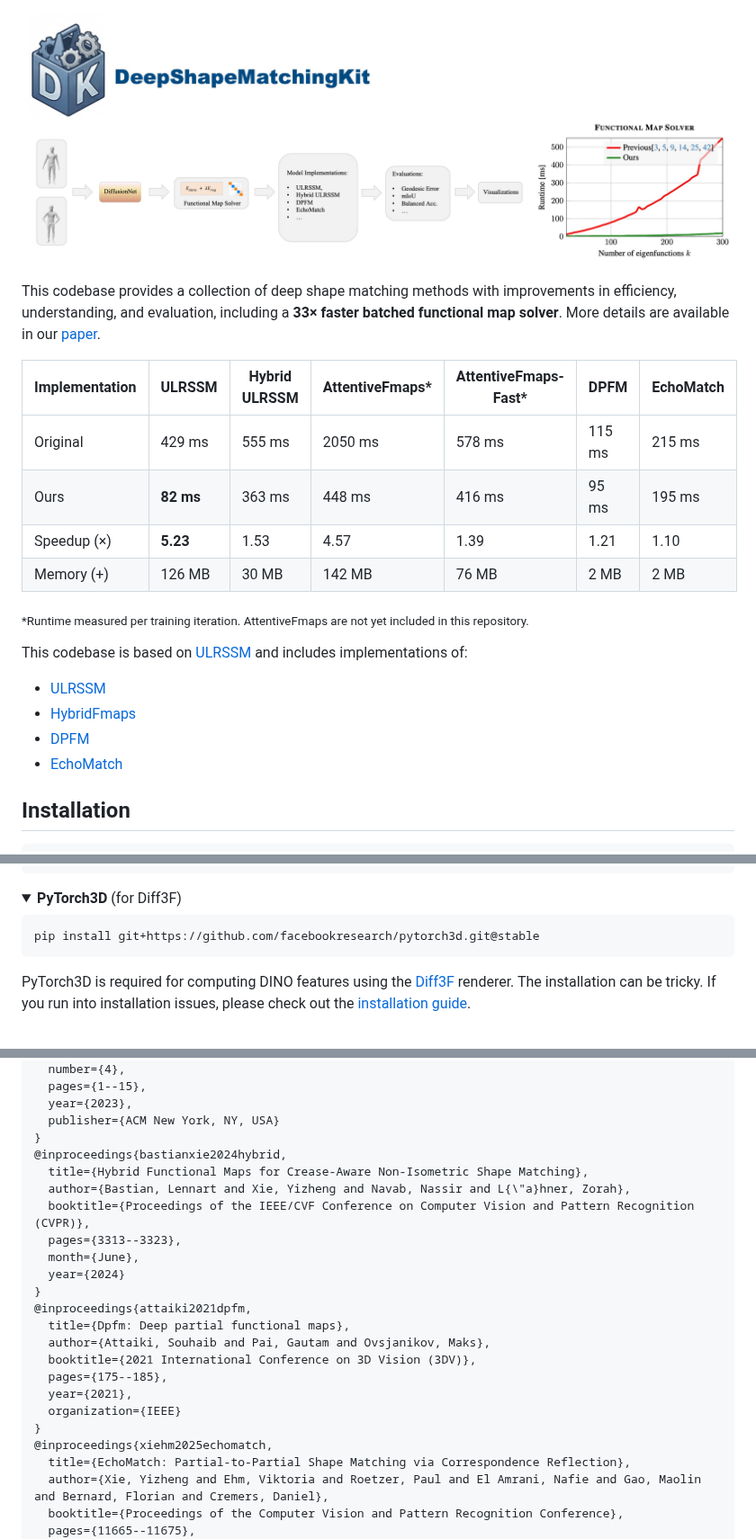
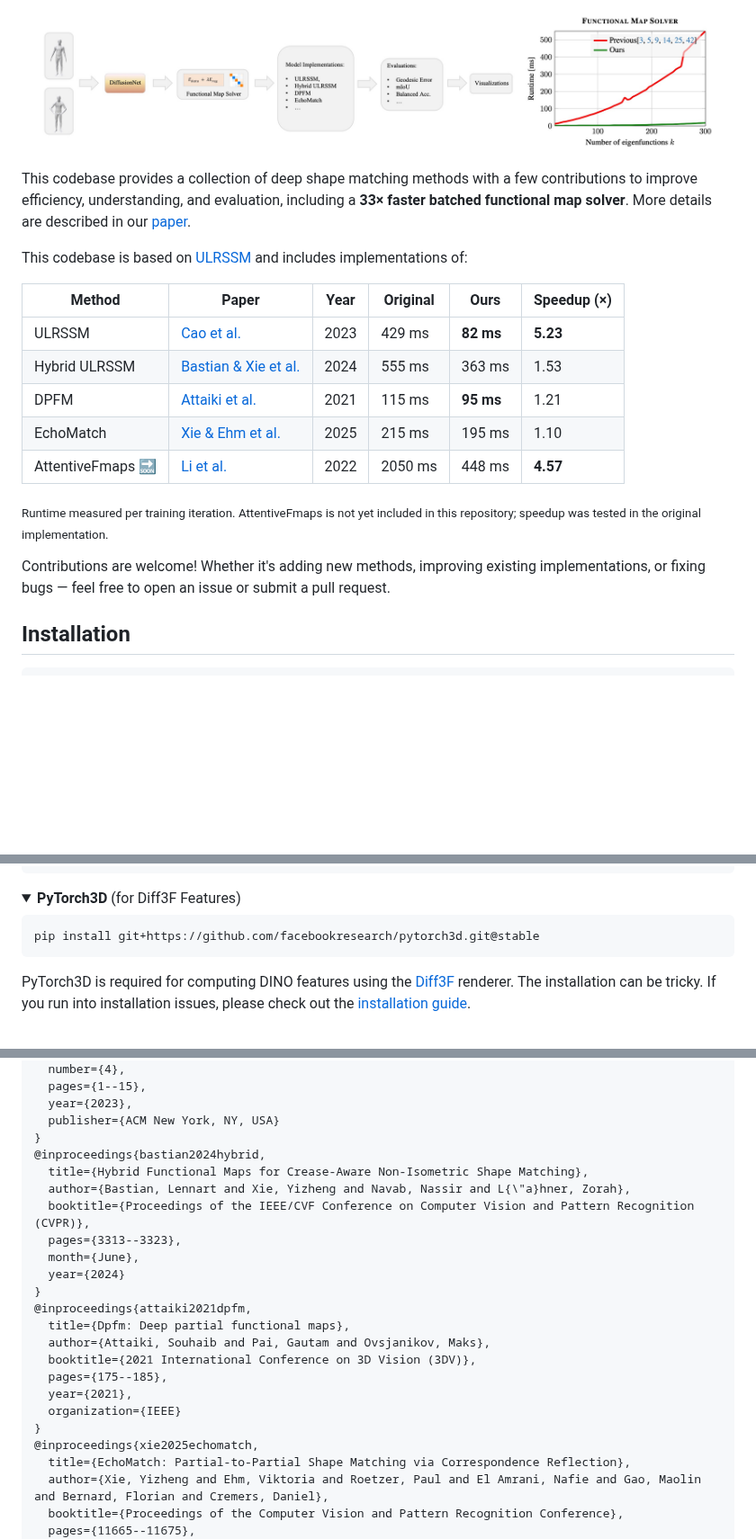
Before and after one commit to xieyizheng/DeepShapeMatchingKit, a Markdown page: README.md, 3 parts joined by grey strips. Shown at 90% size. Drawn GitHub-style; pictures changed too: assets/teaser.jpg; folded sections open; blank space fills up the shorter version.

````diff
--- a/README.md
+++ b/README.md
@@ -2,24 +25,24 @@
 
 <p align="center">
-  <img src="assets/teaser.jpg" width="100%" />
+  <img src="assets/teaser.jpg" width="95%"/>
 </p>
 
-This codebase provides a collection of deep shape matching methods with improvements in efficiency, understanding, and evaluation, including a **33× faster batched functional map solver**. More details are available in our [paper]().
 
-| Implementation | ULRSSM | Hybrid ULRSSM | AttentiveFmaps* | AttentiveFmaps-Fast* | DPFM | EchoMatch |
-|----------------|--------|----------------|------------------|------------------------|------|-----------|
-| Original       | 429 ms | 555 ms         | 2050 ms          | 578 ms                 | 115 ms | 215 ms   |
-| Ours           | **82 ms** | 363 ms      | 448 ms           | 416 ms                 | 95 ms  | 195 ms   |
-| Speedup (×)    | **5.23** | 1.53         | 4.57             | 1.39                   | 1.21   | 1.10     |
-| Memory (+)     | 126 MB | 30 MB          | 142 MB           | 76 MB                  | 2 MB   | 2 MB     |
-
-<sub>*Runtime measured per training iteration. AttentiveFmaps are not yet included in this repository.</sub>
+This codebase provides a collection of deep shape matching methods with a few contributions to improve efficiency, understanding, and evaluation, including a **33× faster batched functional map solver**. More details are described in our [paper]().
 
 This codebase is based on [ULRSSM](https://github.com/dongliangcao/Unsupervised-Learning-of-Robust-Spectral-Shape-Matching/) and includes implementations of:
-- [ULRSSM](https://github.com/dongliangcao/Unsupervised-Learning-of-Robust-Spectral-Shape-Matching/)
-- [HybridFmaps](https://github.com/xieyizheng/hybridfmaps)
-- [DPFM](https://github.com/pvnieo/DPFM/)
-- [EchoMatch](https://github.com/vikiehm/echo-match)
+
+| Method | Paper | Year | Original | Ours | Speedup (×) |
+|--------|-------|------|----------|------|-------------|
+| ULRSSM | [Cao et al.](https://github.com/dongliangcao/Unsupervised-Learning-of-Robust-Spectral-Shape-Matching/) | 2023 | 429 ms | **82 ms** | **5.23** |
+| Hybrid ULRSSM | [Bastian & Xie et al.](https://github.com/xieyizheng/hybridfmaps) | 2024 | 555 ms | 363 ms | 1.53 |
+| DPFM | [Attaiki et al.](https://github.com/pvnieo/DPFM/) | 2021 | 115 ms | **95 ms** | 1.21 |
+| EchoMatch | [Xie & Ehm et al.](https://github.com/vikiehm/echo-match) | 2025 | 215 ms | 195 ms | 1.10 |
+| AttentiveFmaps 🔜 | [Li et al.](https://github.com/craigleili/AttentiveFMaps) | 2022 | 2050 ms | 448 ms | **4.57** |
+
+<sub>Runtime measured per training iteration. AttentiveFmaps is not yet included in this repository; speedup was tested in the original implementation.</sub>
+
+Contributions are welcome! Whether it's adding new methods, improving existing implementations, or fixing bugs — feel free to open an issue or submit a pull request.
 
 
 ## Installation
@@ -52,7 +75,7 @@ cd ../../
 
 
 <details>
-<summary><strong>PyTorch3D</strong> (for Diff3F)</summary>
+<summary><strong>PyTorch3D</strong> (for Diff3F Features)</summary>
 
 ```bash
 pip install git+https://github.com/facebookresearch/pytorch3d.git@stable
@@ -177,7 +200,7 @@ Please also consider citing the original papers:
   year={2023},
   publisher={ACM New York, NY, USA}
 }
-@inproceedings{bastianxie2024hybrid,
+@inproceedings{bastian2024hybrid,
   title={Hybrid Functional Maps for Crease-Aware Non-Isometric Shape Matching},
   author={Bastian, Lennart and Xie, Yizheng and Navab, Nassir and L{\"a}hner, Zorah},
   booktitle={Proceedings of the IEEE/CVF Conference on Computer Vision and Pattern Recognition (CVPR)},
@@ -193,7 +216,7 @@ Please also consider citing the original papers:
   year={2021},
   organization={IEEE}
 }
-@inproceedings{xiehm2025echomatch,
+@inproceedings{xie2025echomatch,
   title={EchoMatch: Partial-to-Partial Shape Matching via Correspondence Reflection},
   author={Xie, Yizheng and Ehm, Viktoria and Roetzer, Paul and El Amrani, Nafie and Gao, Maolin and Bernard, Florian and Cremers, Daniel},
   booktitle={Proceedings of the Computer Vision and Pattern Recognition Conference},
````
Also changed, not shown: other parts of README.md (+24 -1 lines), assets/logo.png (added).
